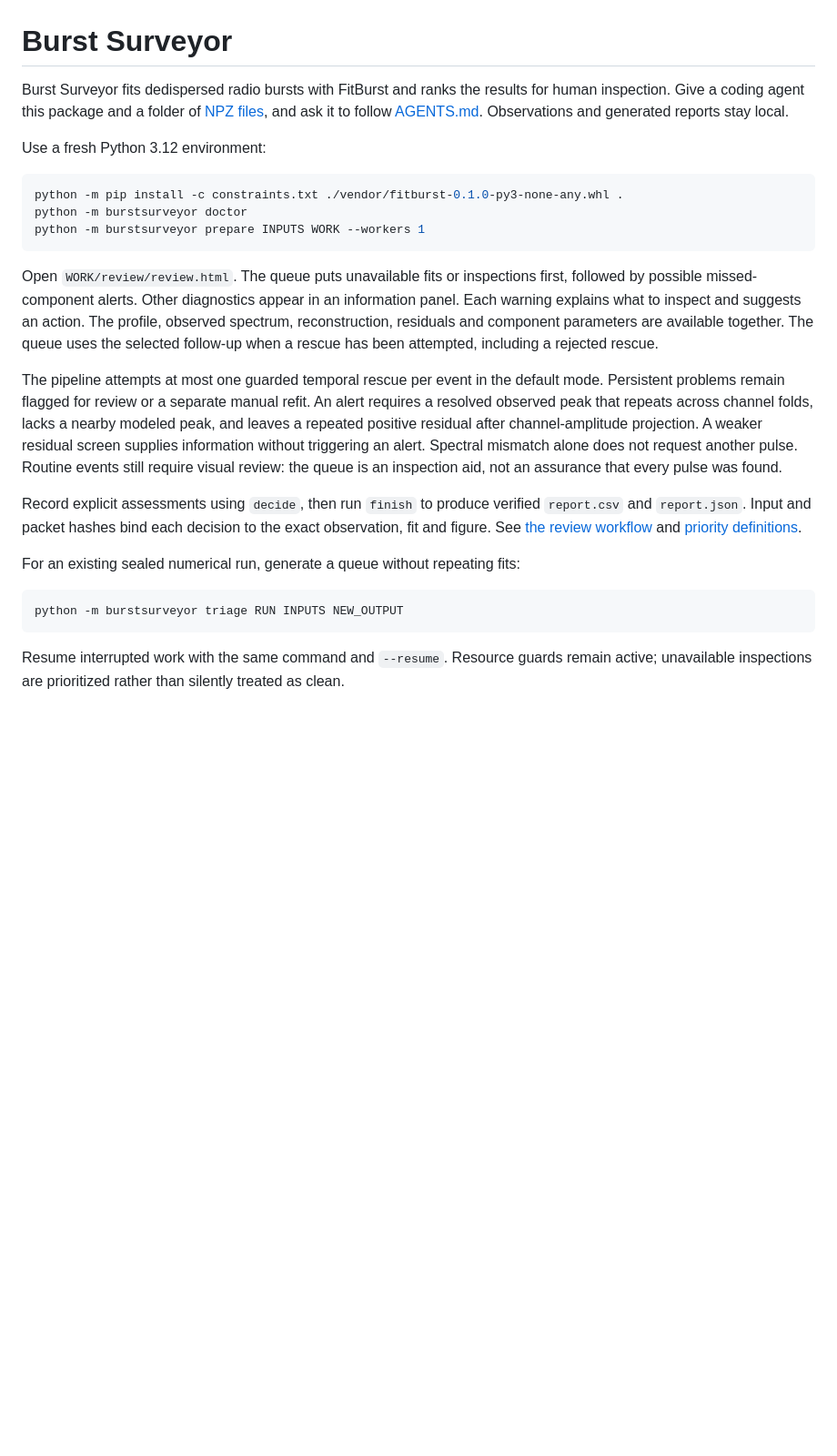
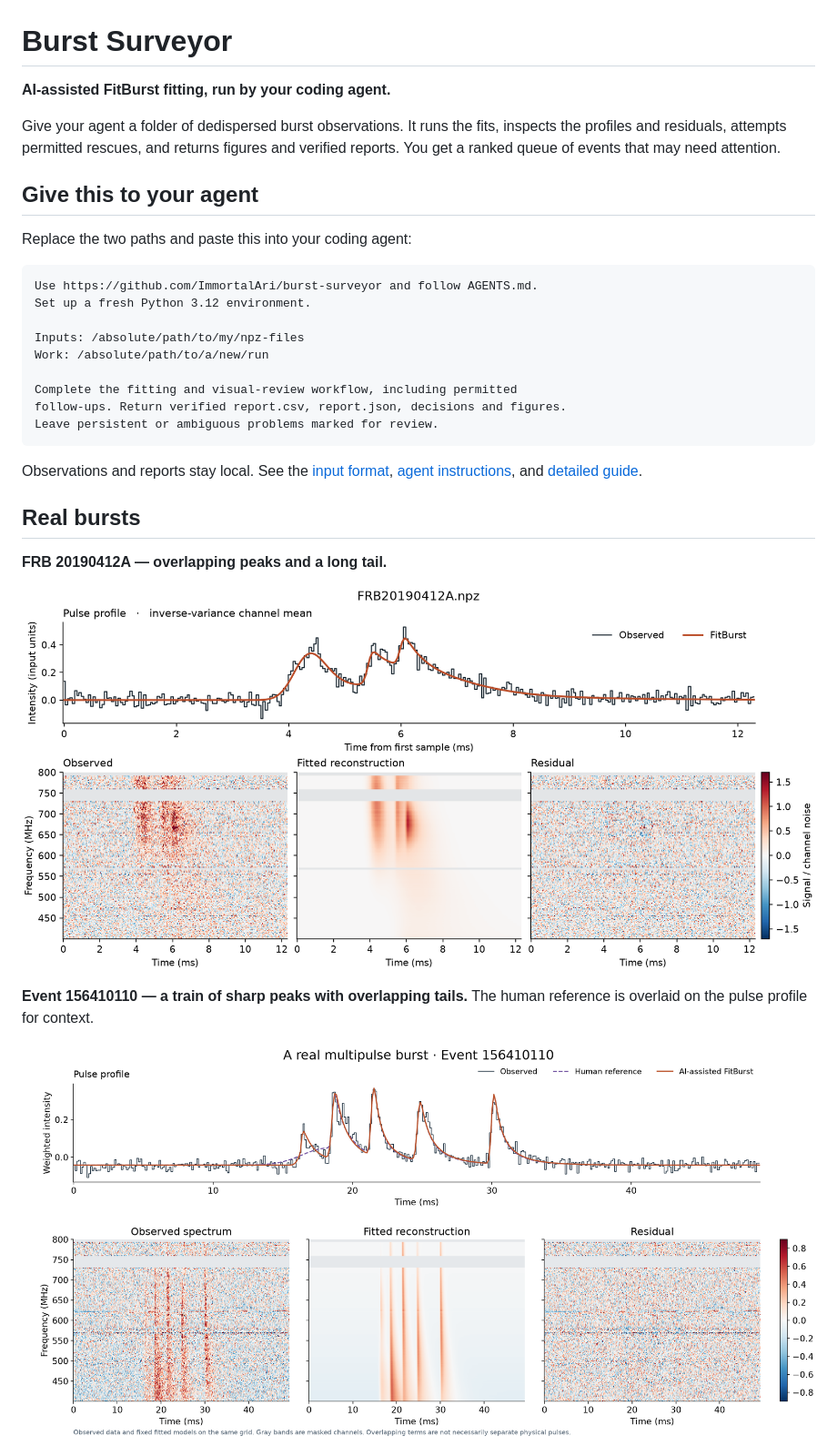
Before and after one commit to ImmortalAri/burst-surveyor, a Markdown page: README.md, the part around one of its changes. Shown at 91% size. Drawn GitHub-style; pictures changed too: examples/real-multipulse.png (added); blank space fills up the shorter version.

Commit message:
real examples

````diff
--- a/README.md
+++ b/README.md
@@ -1,26 +1,34 @@
 # Burst Surveyor
 
-Burst Surveyor fits dedispersed radio bursts with FitBurst and ranks the results for human inspection. Give a coding agent this package and a folder of [NPZ files](docs/reference.md), and ask it to follow [AGENTS.md](AGENTS.md). Observations and generated reports stay local.
+**AI-assisted FitBurst fitting, run by your coding agent.**
 
-Use a fresh Python 3.12 environment:
+Give your agent a folder of dedispersed burst observations. It runs the fits, inspects the profiles and residuals, attempts permitted rescues, and returns figures and verified reports. You get a ranked queue of events that may need attention.
 
-```sh
-python -m pip install -c constraints.txt ./vendor/fitburst-0.1.0-py3-none-any.whl .
-python -m burstsurveyor doctor
-python -m burstsurveyor prepare INPUTS WORK --workers 1
+## Give this to your agent
+
+Replace the two paths and paste this into your coding agent:
+
+```text
+Use https://github.com/ImmortalAri/burst-surveyor and follow AGENTS.md.
+Set up a fresh Python 3.12 environment.
+
+Inputs: /absolute/path/to/my/npz-files
+Work: /absolute/path/to/a/new/run
+
+Complete the fitting and visual-review workflow, including permitted
+follow-ups. Return verified report.csv, report.json, decisions and figures.
+Leave persistent or ambiguous problems marked for review.
 ```
 
-Open `WORK/review/review.html`. The queue puts unavailable fits or inspections first, followed by possible missed-component alerts. Other diagnostics appear in an information panel. Each warning explains what to inspect and suggests an action. The profile, observed spectrum, reconstruction, residuals and component parameters are available together. The queue uses the selected follow-up when a rescue has been attempted, including a rejected rescue.
+Observations and reports stay local. See the [input format](docs/reference.md), [agent instructions](AGENTS.md), and [detailed guide](docs/guide.md).
 
-The pipeline attempts at most one guarded temporal rescue per event in the default mode. Persistent problems remain flagged for review or a separate manual refit. An alert requires a resolved observed peak that repeats across channel folds, lacks a nearby modeled peak, and leaves a repeated positive residual after channel-amplitude projection. A weaker residual screen supplies information without triggering an alert. Spectral mismatch alone does not request another pulse. Routine events still require visual review: the queue is an inspection aid, not an assurance that every pulse was found.
+## Real bursts
 
-Record explicit assessments using `decide`, then run `finish` to produce verified `report.csv` and `report.json`. Input and packet hashes bind each decision to the exact observation, fit and figure. See [the review workflow](AGENTS.md) and [priority definitions](docs/review-queue.md).
+**FRB 20190412A — overlapping peaks and a long tail.**
 
-For an existing sealed numerical run, generate a queue without repeating fits:
+![Real burst FRB 20190412A: observed pulse profile, fitted reconstruction, spectrum and residuals](examples/frb20190412a.png)
 
-```sh
-python -m burstsurveyor triage RUN INPUTS NEW_OUTPUT
-```
+**Event 156410110 — a train of sharp peaks with overlapping tails.** The human reference is overlaid on the pulse profile for context.
 
-Resume interrupted work with the same command and `--resume`. Resource guards remain active; unavailable inspections are prioritized rather than silently treated as clean.
+![Real multipulse burst: observed profile with AI-assisted FitBurst and human reference curves, observed spectrum, fitted reconstruction and residuals](examples/real-multipulse.png)
 
````
Also changed, not shown: other parts of README.md (+1 -11 lines), docs/guide.md (added, +76 -0 lines), docs/reference.md (+1 -1 lines), 3 other files.
